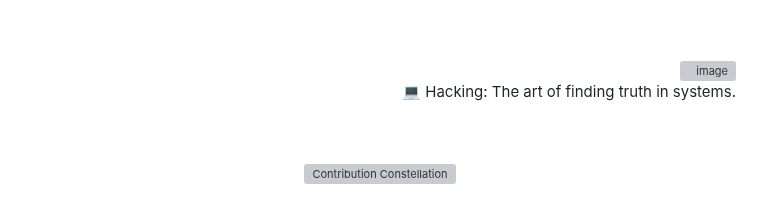
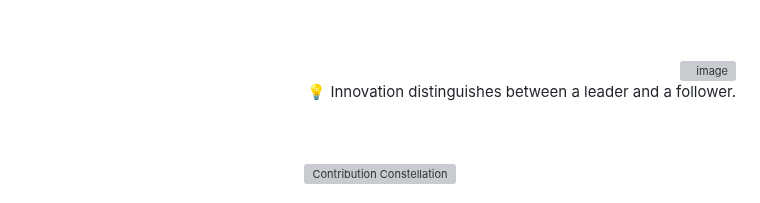
Before and after one commit to 0xSaikat/0xSaikat, a Markdown page: README.md, the part around the change. Drawn GitHub-style; grey boxes are pictures that could not be loaded.

Commit message:
🔄 Daily Wisdom: 💡 Innovation distinguishes between a leader and a follower.

```diff
--- a/README.md
+++ b/README.md
@@ -163,7 +163,7 @@ Hello, I’m Sakil Hasan Saikat, a dedicated Cybersecurity Researcher and Securi
     <img src="https://avatars.githubusercontent.com/u/72136146?s=400&u=3eaa132c43ebe24c797e74687c7a54793bd25a81&v=4" align="right" width="50" height="50" alt="image" style="margin-bottom: 20px; margin-top: 20px; border-radius: 50%;"/>
   </a>
   <p id="random-quote" style="font-size: 18px; font-weight: bold; color: #00FF00; font-family: 'Courier New', monospace; margin-bottom: 20px;">
-    💻 Hacking: The art of finding truth in systems.
+    💡 Innovation distinguishes between a leader and a follower.
   </p>
 </div>
 
```
